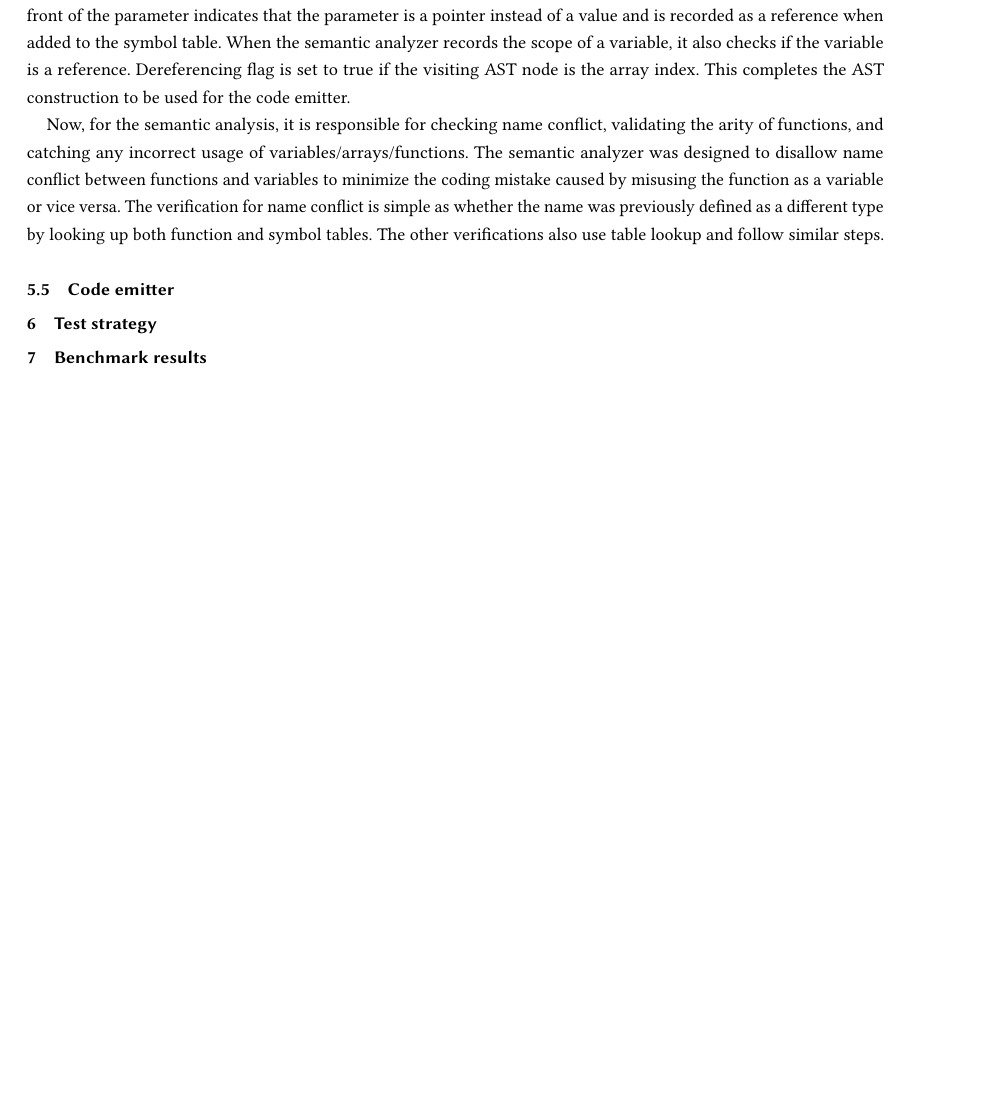
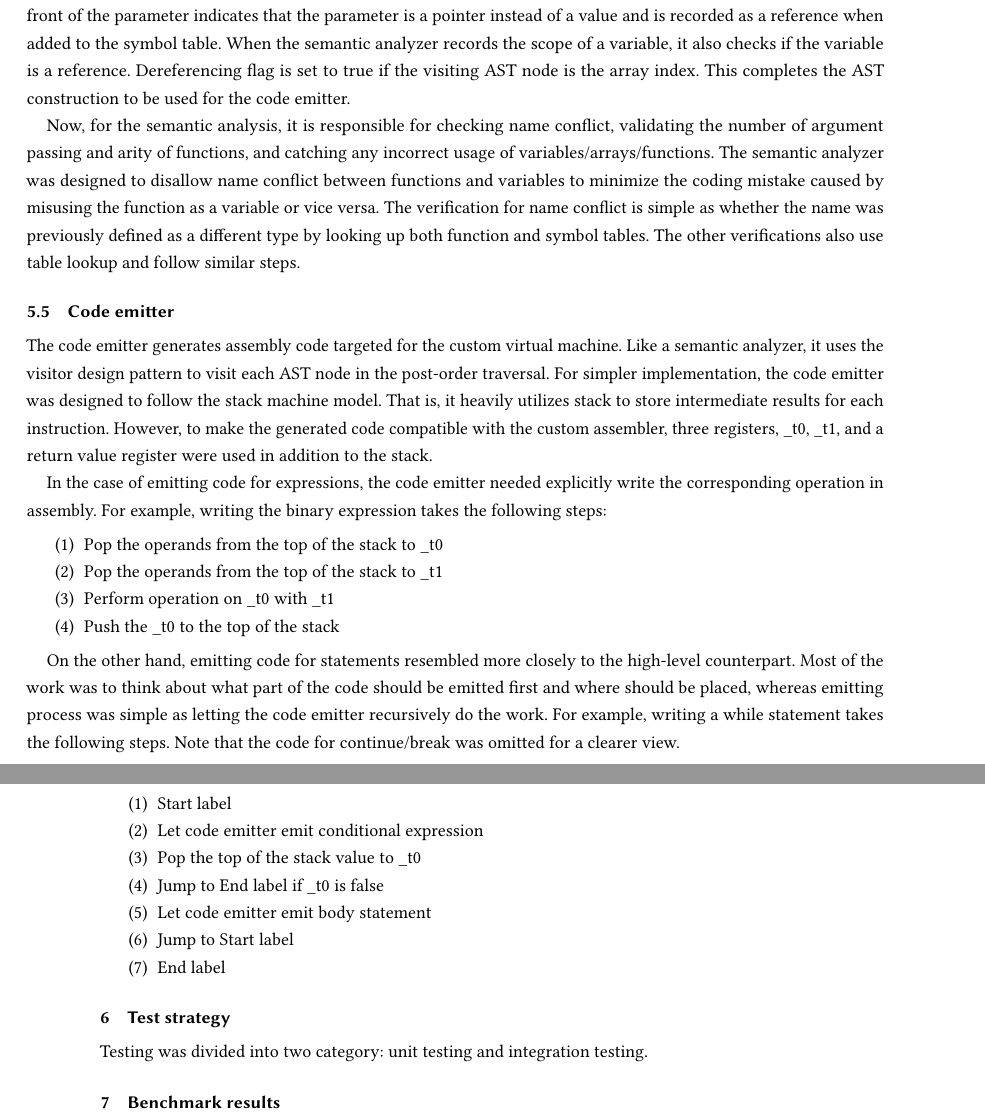
Before and after one commit to bug-vt/custom_prog_lang, a LaTeX paper (proj_report/proj_report.tex): part of page 7 of 8 before the commit and two parts of pages 7 and 8 of 9 after it, the two joined at a grey line, cut so that both start at the same text, the shorter picture padded with empty space. Compiled offline with pdfLaTeX.

Commit message:
Project report: Added code emitter subsection inside the compiler section.

```diff
--- a/proj_report/proj_report.tex
+++ b/proj_report/proj_report.tex
@@ -381,13 +381,34 @@ First, the semantic analyzer completes the AST construction by taking care of st
 
 On the other hand, dereferencing was needed to allow the pass-by-reference feature. Similar to C, the star "*" in front of the parameter indicates that the parameter is a pointer instead of a value and is recorded as a reference when added to the symbol table. When the semantic analyzer records the scope of a variable, it also checks if the variable is a reference. Dereferencing flag is set to true if the visiting AST node is the array index. This completes the AST construction to be used for the code emitter.
 
-Now, for the semantic analysis, it is responsible for checking name conflict, validating the arity of functions, and catching any incorrect usage of variables/arrays/functions. The semantic analyzer was designed to disallow name conflict between functions and variables to minimize the coding mistake caused by misusing the function as a variable or vice versa. The verification for name conflict is simple as whether the name was previously defined as a different type by looking up both function and symbol tables. The other verifications also use table lookup and follow similar steps.
+Now, for the semantic analysis, it is responsible for checking name conflict, validating the number of argument passing and arity of functions, and catching any incorrect usage of variables/arrays/functions. The semantic analyzer was designed to disallow name conflict between functions and variables to minimize the coding mistake caused by misusing the function as a variable or vice versa. The verification for name conflict is simple as whether the name was previously defined as a different type by looking up both function and symbol tables. The other verifications also use table lookup and follow similar steps.
 
 \subsection{Code emitter}
+The code emitter generates assembly code targeted for the custom virtual machine. Like a semantic analyzer, it uses the visitor design pattern to visit each AST node in the post-order traversal.
+For simpler implementation, the code emitter was designed to follow the stack machine model. That is, it heavily utilizes stack to store intermediate results for each instruction. However, to make the generated code compatible with the custom assembler, three registers, \_t0, \_t1, and a return value register were used in addition to the stack.
+
+In the case of emitting code for expressions, the code emitter needed explicitly write the corresponding operation in assembly. For example, writing the binary expression takes the following steps:
+\begin{enumerate}
+    \item Pop the operands from the top of the stack to \_t0
+    \item Pop the operands from the top of the stack to \_t1
+    \item Perform operation on \_t0 with \_t1
+    \item Push the \_t0 to the top of the stack
+\end{enumerate}
+
+On the other hand, emitting code for statements resembled more closely to the high-level counterpart. Most of the work was to think about what part of the code should be emitted first and where should be placed, whereas emitting process was simple as letting the code emitter recursively do the work. For example, writing a while statement takes the following steps. Note that the code for continue/break was omitted for a clearer view.
+\begin{enumerate}
+    \item Start label
+    \item Let code emitter emit conditional expression
+    \item Pop the top of the stack value to \_t0
+    \item Jump to End label if \_t0 is false
+    \item Let code emitter emit body statement
+    \item Jump to Start label
+    \item End label
+\end{enumerate}
 
 
 \section{Test strategy}
-
+Testing was divided into two category: unit testing and integration testing.
 
 \section{Benchmark results}
 
```
Also changed, not shown: proj_report/proj_report.pdf, proj_report/proj_report.tex (4 more changed lines).
